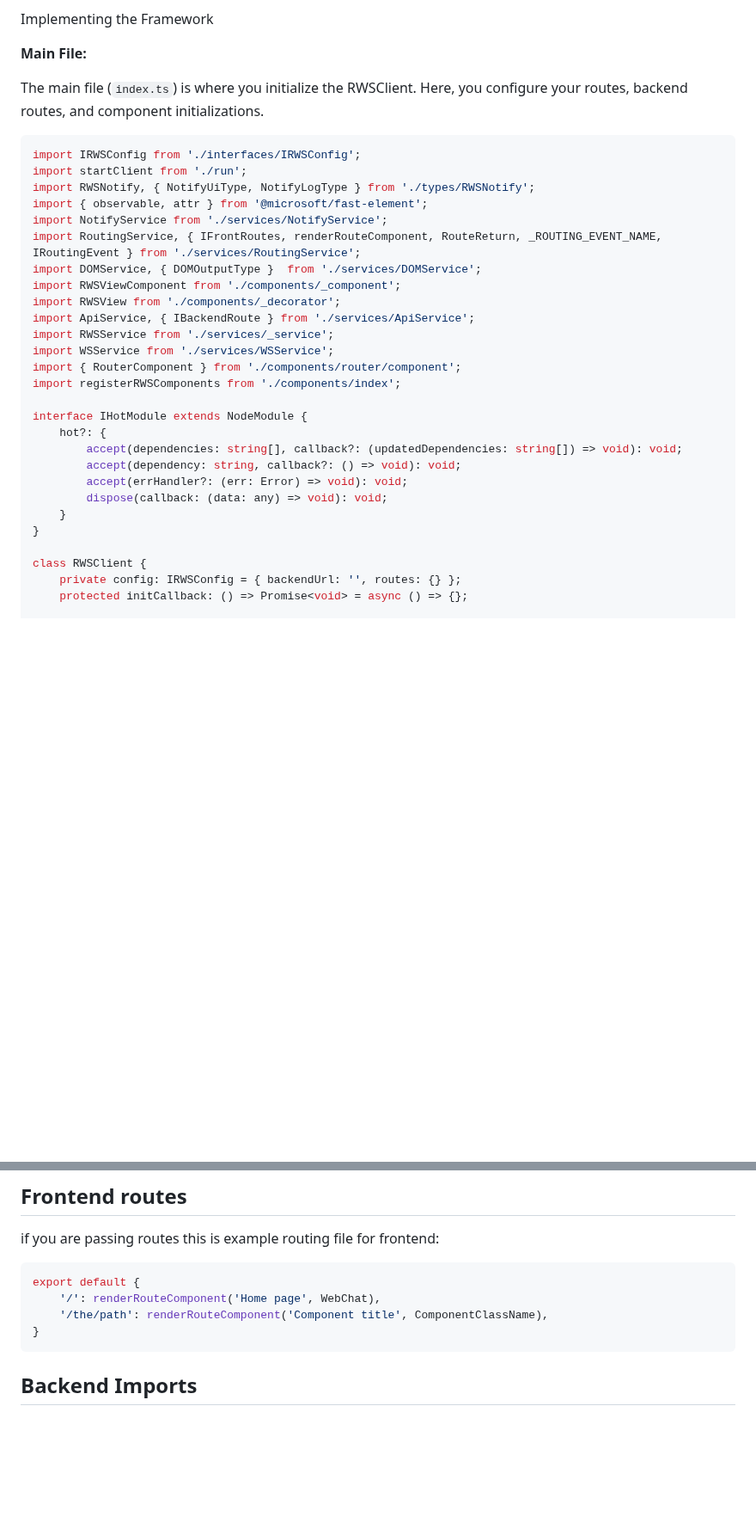
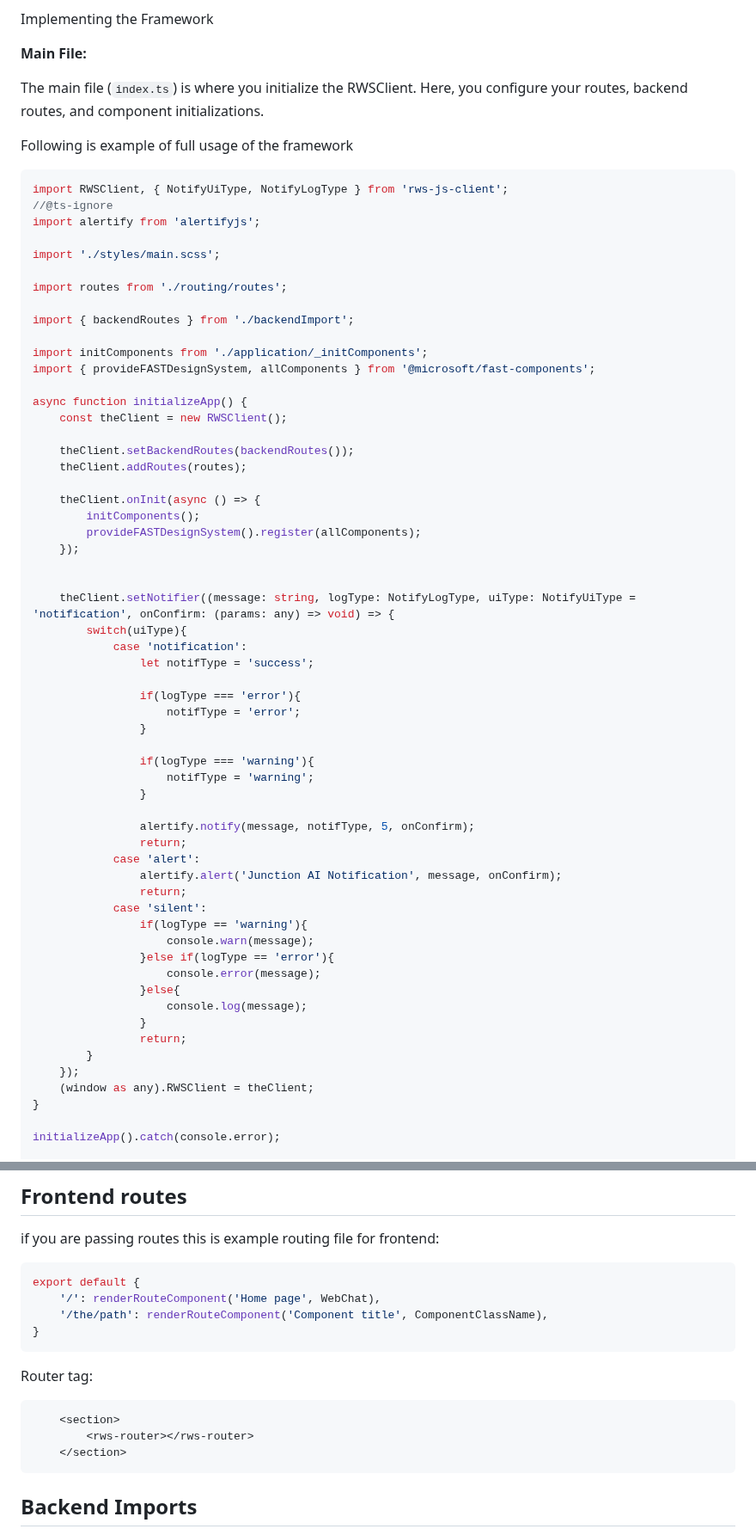
Before and after one commit to papablack/rws-client, a Markdown page: README.md, 2 parts joined by grey strips. Shown at 86% size. Rendered like a GitHub page; blank space fills up the shorter version.

````diff
--- a/README.md
+++ b/README.md
@@ -55,32 +83,65 @@ Implementing the Framework
 
 The main file (`index.ts`) is where you initialize the RWSClient. Here, you configure your routes, backend routes, and component initializations.
 
+Following is example of full usage of the framework
+
 ```typescript
-import IRWSConfig from './interfaces/IRWSConfig';
-import startClient from './run';
-import RWSNotify, { NotifyUiType, NotifyLogType } from './types/RWSNotify';
-import { observable, attr } from '@microsoft/fast-element';
-import NotifyService from './services/NotifyService';
-import RoutingService, { IFrontRoutes, renderRouteComponent, RouteReturn, _ROUTING_EVENT_NAME, IRoutingEvent } from './services/RoutingService';
-import DOMService, { DOMOutputType }  from './services/DOMService';
-import RWSViewComponent from './components/_component';
-import RWSView from './components/_decorator';
-import ApiService, { IBackendRoute } from './services/ApiService';
-import RWSService from './services/_service';
-import WSService from './services/WSService';
-import { RouterComponent } from './components/router/component';
-import registerRWSComponents from './components/index';
+import RWSClient, { NotifyUiType, NotifyLogType } from 'rws-js-client';
+//@ts-ignore
+import alertify from 'alertifyjs';
 
-interface IHotModule extends NodeModule {
-    hot?: {
-        accept(dependencies: string[], callback?: (updatedDependencies: string[]) => void): void;
-        accept(dependency: string, callback?: () => void): void;
-        accept(errHandler?: (err: Error) => void): void;
-        dispose(callback: (data: any) => void): void;
-    }
+import './styles/main.scss';
+
+import routes from './routing/routes';
+
+import { backendRoutes } from './backendImport';
+
+import initComponents from './application/_initComponents';
+import { provideFASTDesignSystem, allComponents } from '@microsoft/fast-components';
+
+async function initializeApp() {
+    const theClient = new RWSClient();
+
+    theClient.setBackendRoutes(backendRoutes());
+    theClient.addRoutes(routes);
+
+    theClient.onInit(async () => {
+        initComponents();
+        provideFASTDesignSystem().register(allComponents);
+    });
+
+
+    theClient.setNotifier((message: string, logType: NotifyLogType, uiType: NotifyUiType = 'notification', onConfirm: (params: any) => void) => {
+        switch(uiType){
+            case 'notification':
+                let notifType = 'success';
+
+                if(logType === 'error'){
+                    notifType = 'error';
+                }
+
+                if(logType === 'warning'){
+                    notifType = 'warning';
+                }
+
+                alertify.notify(message, notifType, 5, onConfirm);
+                return;
+            case 'alert':
+                alertify.alert('Junction AI Notification', message, onConfirm);
+                return;
+            case 'silent':
+                if(logType == 'warning'){
+                    console.warn(message);
+                }else if(logType == 'error'){
+                    console.error(message);
+                }else{
+                    console.log(message);
+                }
+                return;
+        }
+    });
+    (window as any).RWSClient = theClient;
 }
 
-class RWSClient {
-    private config: IRWSConfig = { backendUrl: '', routes: {} };
-    protected initCallback: () => Promise<void> = async () => {};
+initializeApp().catch(console.error);
 
@@ -277,6 +260,14 @@ export default {
     '/': renderRouteComponent('Home page', WebChat),
     '/the/path': renderRouteComponent('Component title', ComponentClassName),
 }
+```
+
+Router tag:
+
+```html
+    <section>
+        <rws-router></rws-router>
+    </section>
 ```
 
 ## Backend Imports
````
Also changed, not shown: other parts of README.md (+29 -79 lines).
